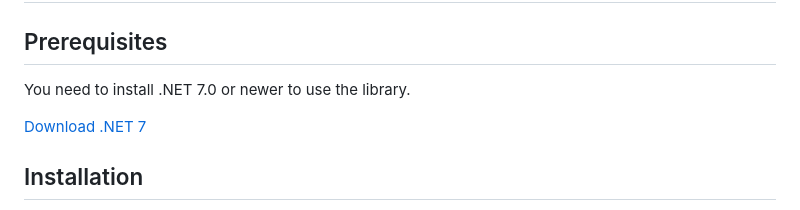
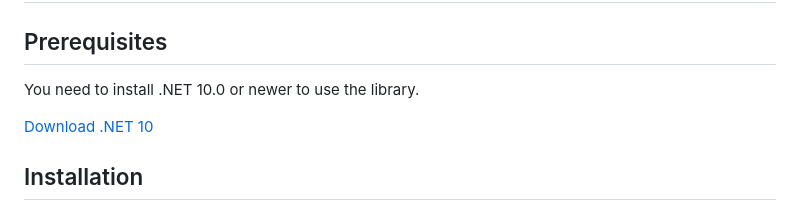
Before and after one commit to KristofferStrube/Blazor.WebMCP, a Markdown page: README.md, the part around the change. GitHub-like rendering.

Commit message:
.NET 10.0*

```diff
--- a/README.md
+++ b/README.md
@@ -19,9 +19,9 @@ On the [API Coverage Status](https://kristofferstrube.github.io/Blazor.WebMCP/St
 
 # Getting started
 ## Prerequisites
-You need to install .NET 7.0 or newer to use the library.
+You need to install .NET 10.0 or newer to use the library.
 
-[Download .NET 7](https://dotnet.microsoft.com/download/dotnet/10.0)
+[Download .NET 10](https://dotnet.microsoft.com/download/dotnet/10.0)
 
 ## Installation
 You can install the package via NuGet with the Package Manager in your IDE or alternatively using the command line:
```
